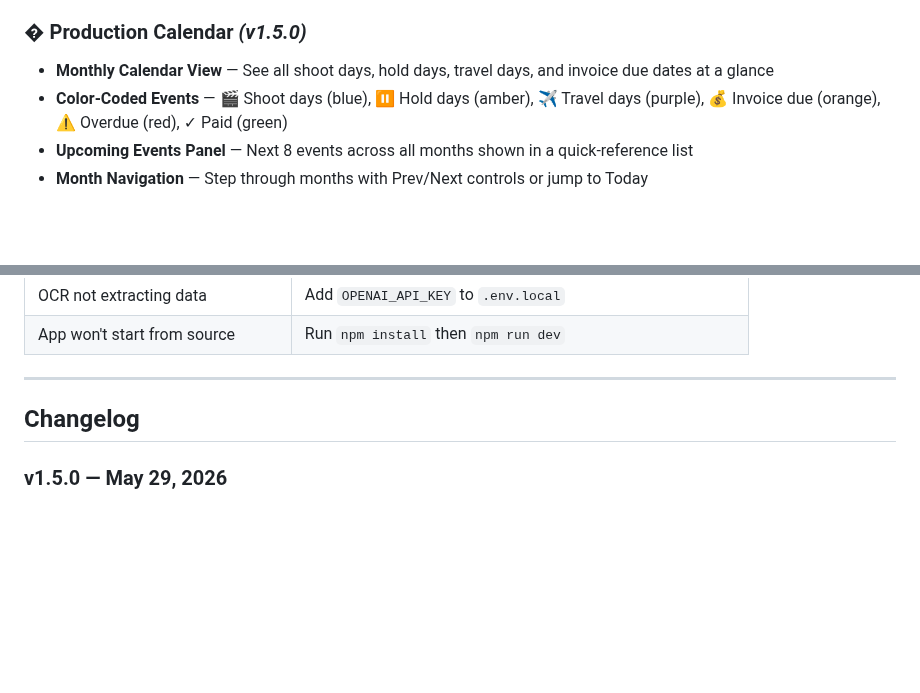
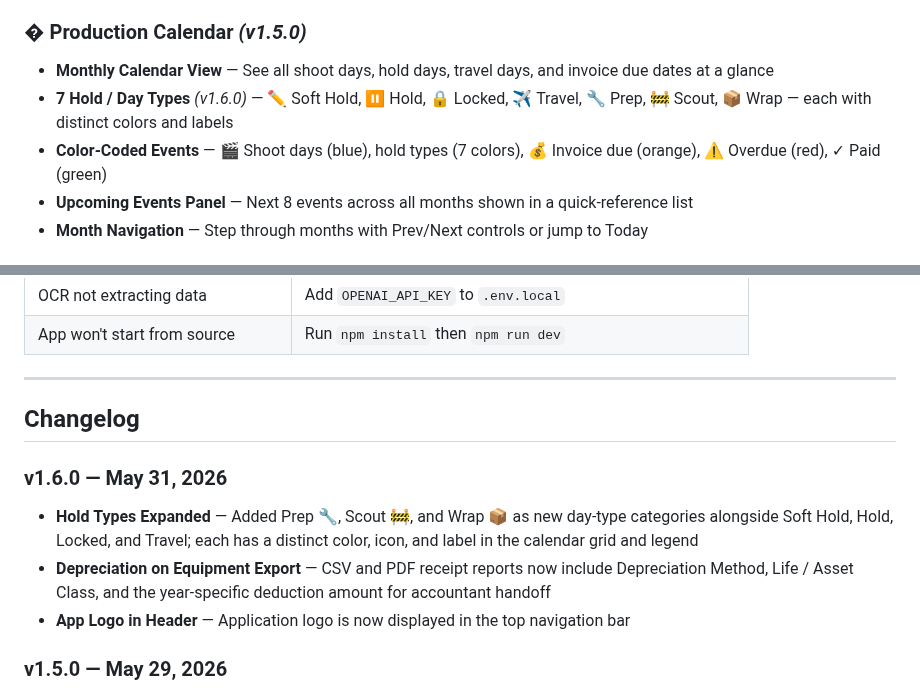
Before and after one commit to rmendoza050288-coder/have-i-been-paid, a Markdown page: README.md, 2 parts joined by grey strips. GitHub-like rendering; blank space fills up the shorter version.

```diff
--- a/README.md
+++ b/README.md
@@ -89,7 +92,8 @@
 
 ### � Production Calendar *(v1.5.0)*
 - **Monthly Calendar View** — See all shoot days, hold days, travel days, and invoice due dates at a glance
-- **Color-Coded Events** — 🎬 Shoot days (blue), ⏸ Hold days (amber), ✈ Travel days (purple), 💰 Invoice due (orange), ⚠ Overdue (red), ✓ Paid (green)
+- **7 Hold / Day Types** *(v1.6.0)* — ✏️ Soft Hold, ⏸ Hold, 🔒 Locked, ✈️ Travel, 🔧 Prep, 🚧 Scout, 📦 Wrap — each with distinct colors and labels
+- **Color-Coded Events** — 🎬 Shoot days (blue), hold types (7 colors), 💰 Invoice due (orange), ⚠ Overdue (red), ✓ Paid (green)
 - **Upcoming Events Panel** — Next 8 events across all months shown in a quick-reference list
 - **Month Navigation** — Step through months with Prev/Next controls or jump to Today
 
@@ -181,6 +185,11 @@ All data lives in `offline_files/Have I Been Paid_/data.json` (split by year). U
 
 ## Changelog
 
+### v1.6.0 — May 31, 2026
+- **Hold Types Expanded** — Added Prep 🔧, Scout 🚧, and Wrap 📦 as new day-type categories alongside Soft Hold, Hold, Locked, and Travel; each has a distinct color, icon, and label in the calendar grid and legend
+- **Depreciation on Equipment Export** — CSV and PDF receipt reports now include Depreciation Method, Life / Asset Class, and the year-specific deduction amount for accountant handoff
+- **App Logo in Header** — Application logo is now displayed in the top navigation bar
+
 ### v1.5.0 — May 29, 2026
 - **Production Calendar** — New Calendar tab showing all timecard days and invoice due dates on a monthly grid with color-coded event chips and an Upcoming Events panel
 - **Day Type field** — Each timecard day can now be tagged as Work, Hold, Travel, or Off; feeds the calendar and payroll exports
```
Also changed, not shown: other parts of README.md (+14 -11 lines), docs/screenshots/calendar-legend.png (added), docs/screenshots/calendar.png (added), docs/screenshots/hold-type-modal.png (added), docs/screenshots/invoices.png, docs/screenshots/purchases.png, docs/screenshots/tax-estimator.png (added).
